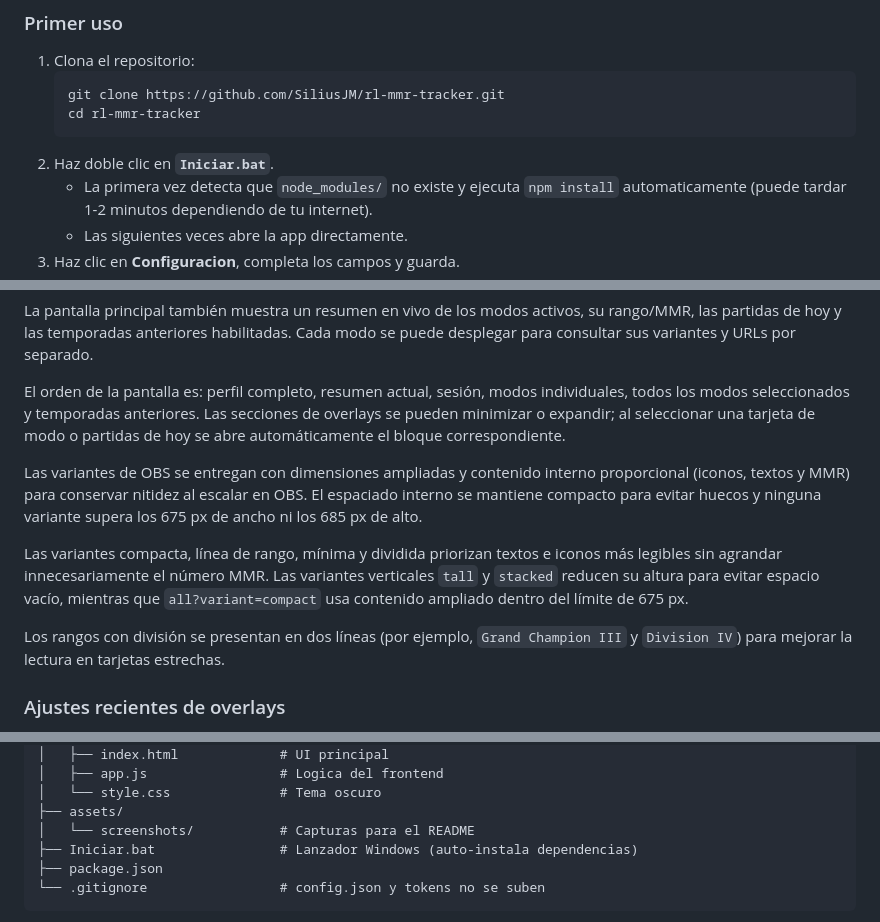
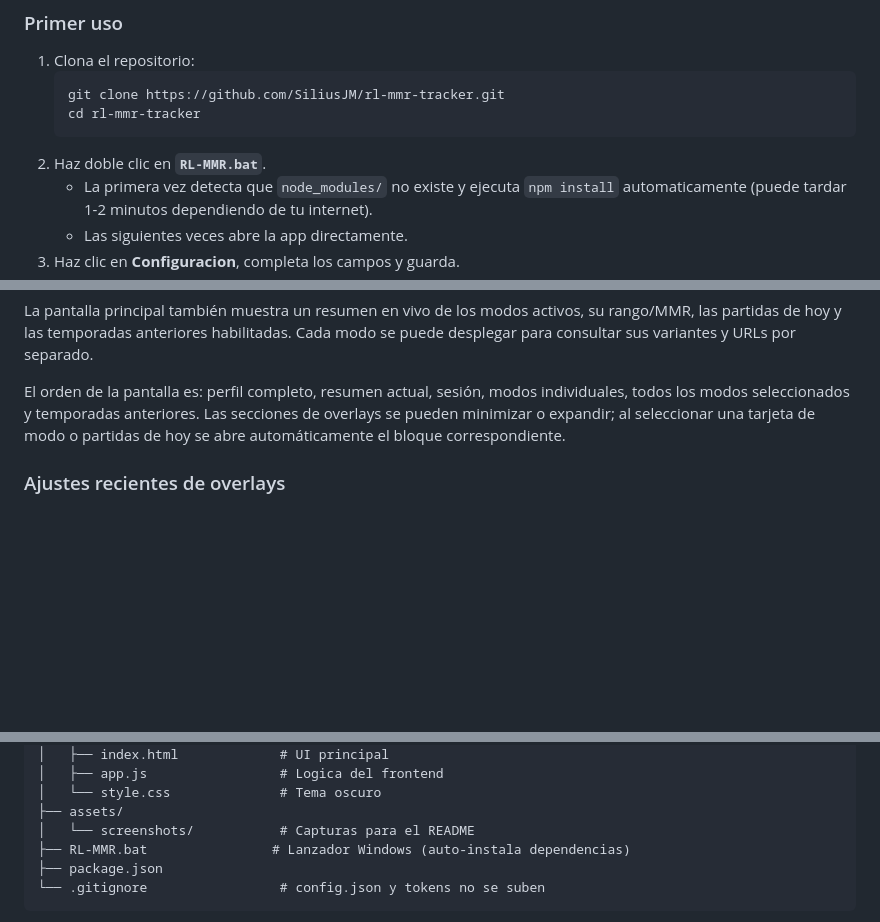
Before and after one commit to SiliusJM/rl-mmr-tracker, a Markdown page: README.md, 3 parts joined by grey strips. GitHub-like rendering; blank space fills up the shorter version.

Commit message:
Rename del .bat

````diff
--- a/README.md
+++ b/README.md
@@ -78,7 +78,7 @@ Selecciona exactamente qué estadísticas incluir:
    git clone https://github.com/SiliusJM/rl-mmr-tracker.git
    cd rl-mmr-tracker
    ```
-2. Haz doble clic en **`Iniciar.bat`**.
+2. Haz doble clic en **`RL-MMR.bat`**.
    - La primera vez detecta que `node_modules/` no existe y ejecuta `npm install` automaticamente (puede tardar 1-2 minutos dependiendo de tu internet).
    - Las siguientes veces abre la app directamente.
 3. Haz clic en **Configuracion**, completa los campos y guarda.
@@ -339,11 +339,6 @@ La pantalla principal también muestra un resumen en vivo de los modos activos,
 
 El orden de la pantalla es: perfil completo, resumen actual, sesión, modos individuales, todos los modos seleccionados y temporadas anteriores. Las secciones de overlays se pueden minimizar o expandir; al seleccionar una tarjeta de modo o partidas de hoy se abre automáticamente el bloque correspondiente.
 
-Las variantes de OBS se entregan con dimensiones ampliadas y contenido interno proporcional (iconos, textos y MMR) para conservar nitidez al escalar en OBS. El espaciado interno se mantiene compacto para evitar huecos y ninguna variante supera los 675 px de ancho ni los 685 px de alto.
-
-Las variantes compacta, línea de rango, mínima y dividida priorizan textos e iconos más legibles sin agrandar innecesariamente el número MMR. Las variantes verticales `tall` y `stacked` reducen su altura para evitar espacio vacío, mientras que `all?variant=compact` usa contenido ampliado dentro del límite de 675 px.
-
-Los rangos con división se presentan en dos líneas (por ejemplo, `Grand Champion III` y `Division IV`) para mejorar la lectura en tarjetas estrechas.
 
 ### Ajustes recientes de overlays
 
@@ -397,7 +392,7 @@ rl-mmr-tracker/
 │   └── style.css              # Tema oscuro
 ├── assets/
 │   └── screenshots/           # Capturas para el README
-├── Iniciar.bat                # Lanzador Windows (auto-instala dependencias)
+├── RL-MMR.bat                # Lanzador Windows (auto-instala dependencias)
 ├── package.json
 └── .gitignore                 # config.json y tokens no se suben
 ```
````
